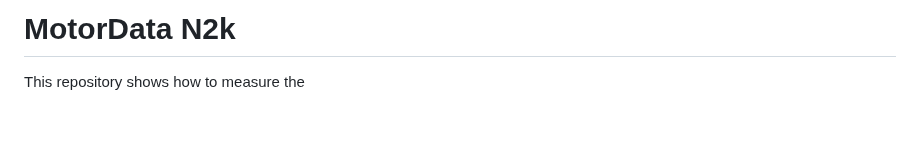
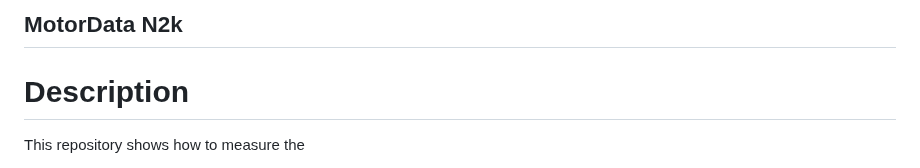
Before and after one commit to gerryvel/Motordaten, a Markdown page: README.md, the part around the change. GitHub-like rendering; blank space fills up the shorter version.

```diff
--- a/README.md
+++ b/README.md
@@ -1,4 +1,6 @@
-# MotorData N2k
+## MotorData N2k
+
+# Description
 This repository shows how to measure the
 - Battery Voltage
 - Engine RPM
```
